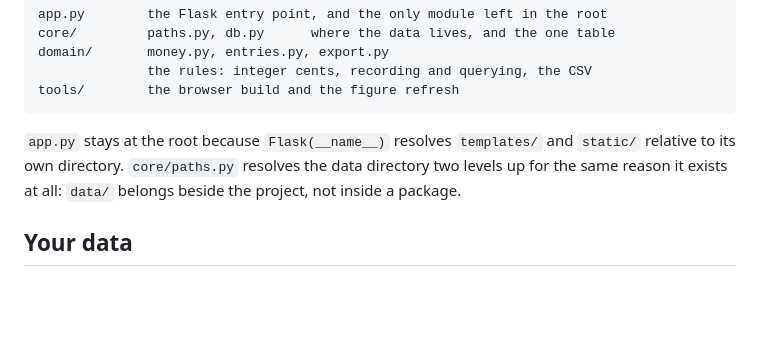
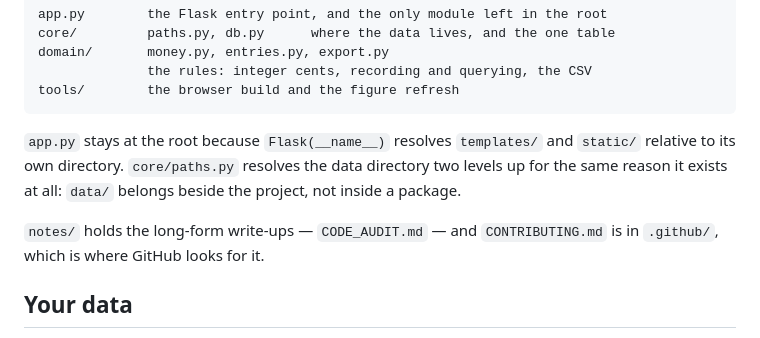
Before and after one commit to luke-zhang-cs-py/tally, a Markdown page: README.md, the part around the change. GitHub-like rendering; blank space fills up the shorter version.

Commit message:
Move the write-ups off the root: notes/ and .github/
What was left loose at the top of the repository was markdown. CONTRIBUTING.md
goes to .github/, which is one of the three places GitHub looks for it, so the
"Contributing guidelines" link in the UI keeps working. The long-form
write-ups go to notes/. The root is now what you run and what configures it:
app.py, requirements, the test and coverage config, README and LICENSE.

Every reference moved with them, including the ones inside the files that
moved -- those need ../ rather than a prefix, which is the half of a rename
like this that is easy to miss because nothing fails loudly when a relative
link in a markdown file stops resolving.

Co-Authored-By: Claude Opus 5 (1M context) <noreply@anthropic.com>

```diff
--- a/README.md
+++ b/README.md
@@ -114,6 +114,9 @@ tools/        the browser build and the figure refresh
 directory two levels up for the same reason it exists at all: `data/` belongs
 beside the project, not inside a package.
 
+`notes/` holds the long-form write-ups — `CODE_AUDIT.md` — and
+`CONTRIBUTING.md` is in `.github/`, which is where GitHub looks for it.
+
 ## Your data
 
 `data/tally.db`, a SQLite file, and nothing else. `data/`, `*.db` and `*.csv`
```
Also changed, not shown: .github/CONTRIBUTING.md (renamed from CONTRIBUTING.md), notes/CODE_AUDIT.md (renamed from CODE_AUDIT.md).
